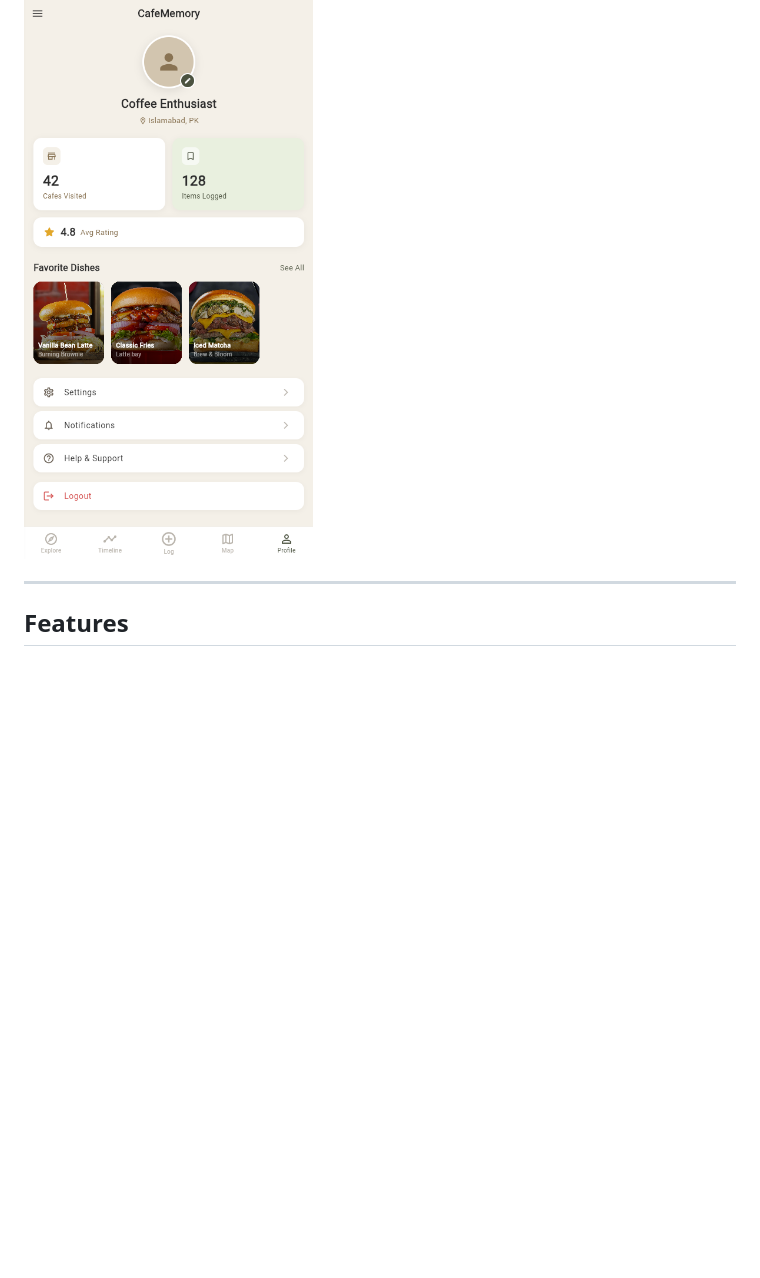
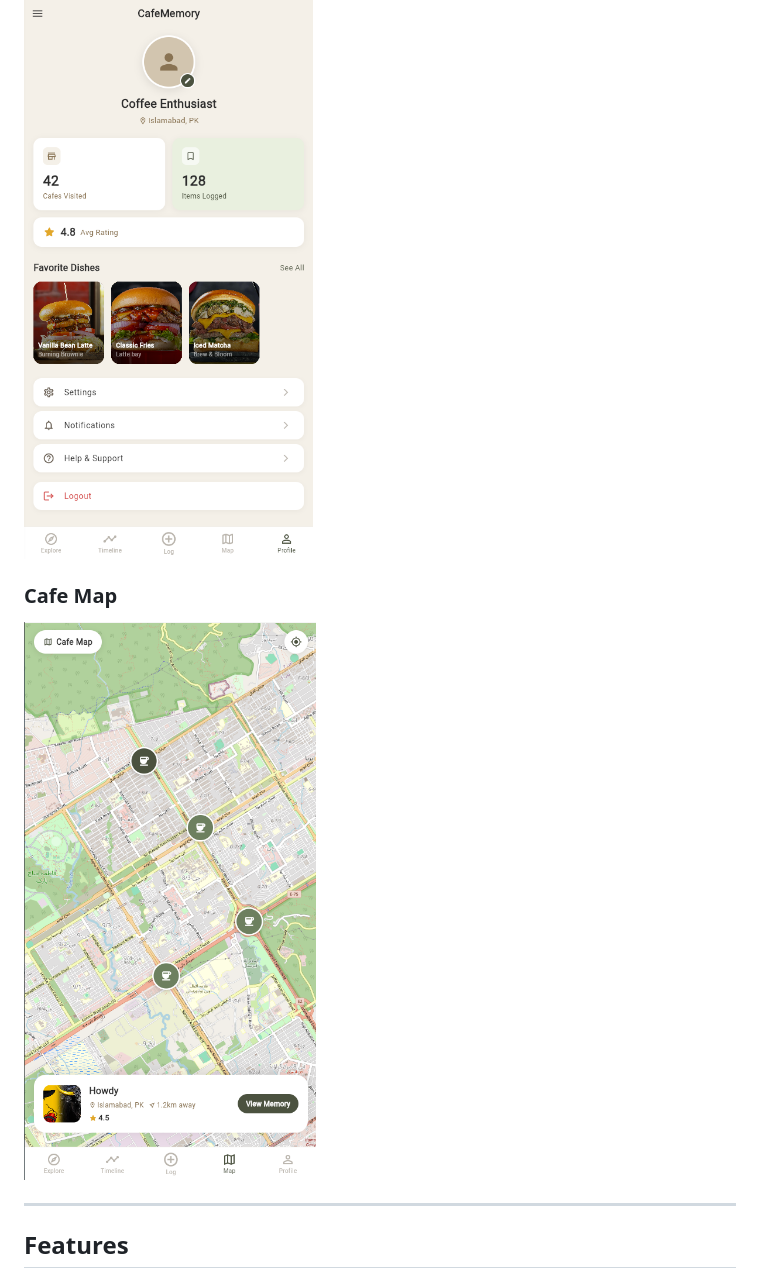
Before and after one commit to IramBashir/flashback, a Markdown page: README.md, the part around the change. Drawn GitHub-style; pictures changed too: screenshots/cafe_map.png (added); blank space fills up the shorter version.

Commit message:
Added a maps screen to look cafe near me

```diff
--- a/README.md
+++ b/README.md
@@ -23,6 +23,9 @@ A personal restaurant and cafe memory diary app built with Flutter. Explore cafe
 
 ### Profile Screen
 ![Profile](screenshots/user_profile.png)
+
+### Cafe Map
+![Cafes on Map](screenshots/cafe_map.png)
 
 ---
 
```
Also changed, not shown: 7 other files.
